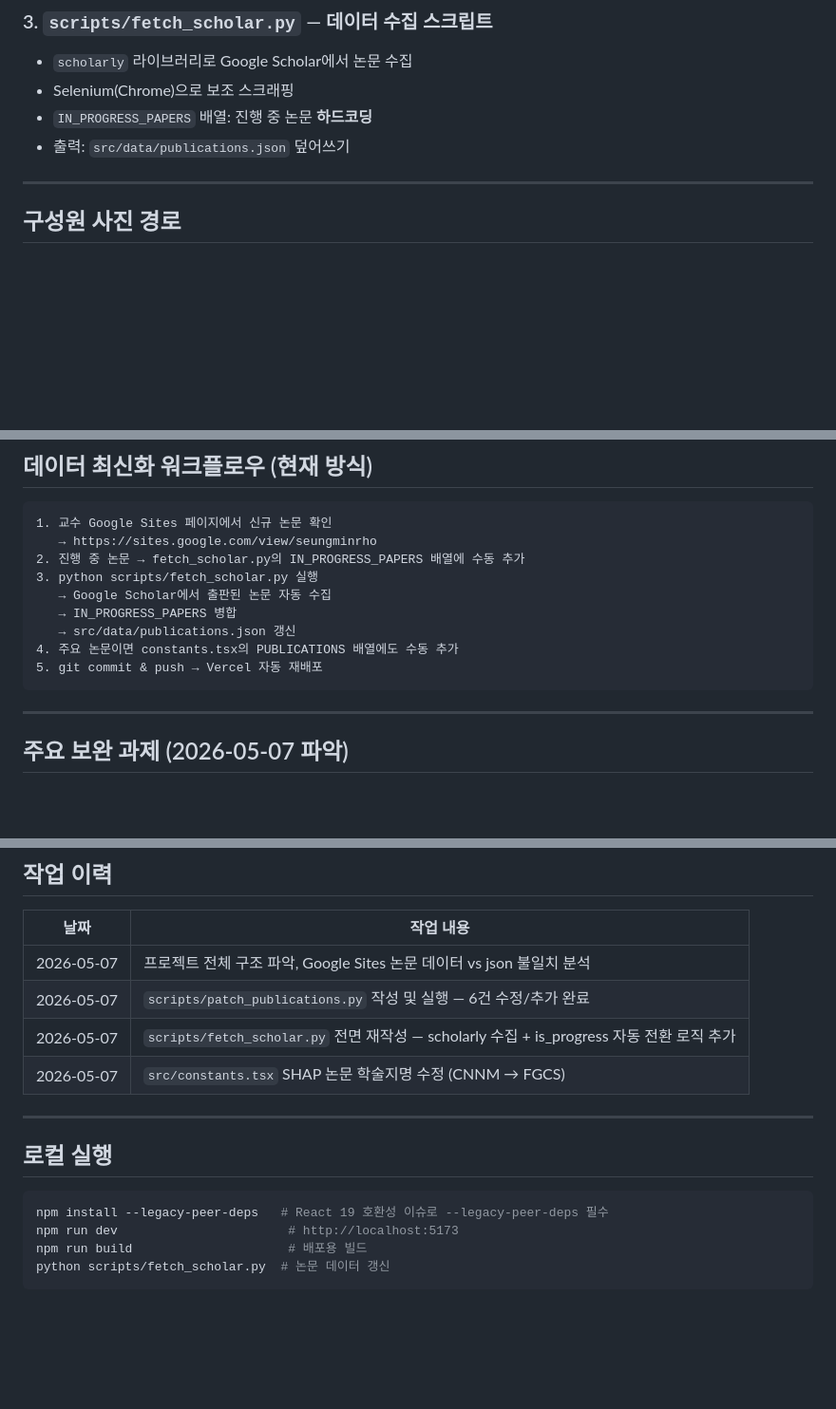
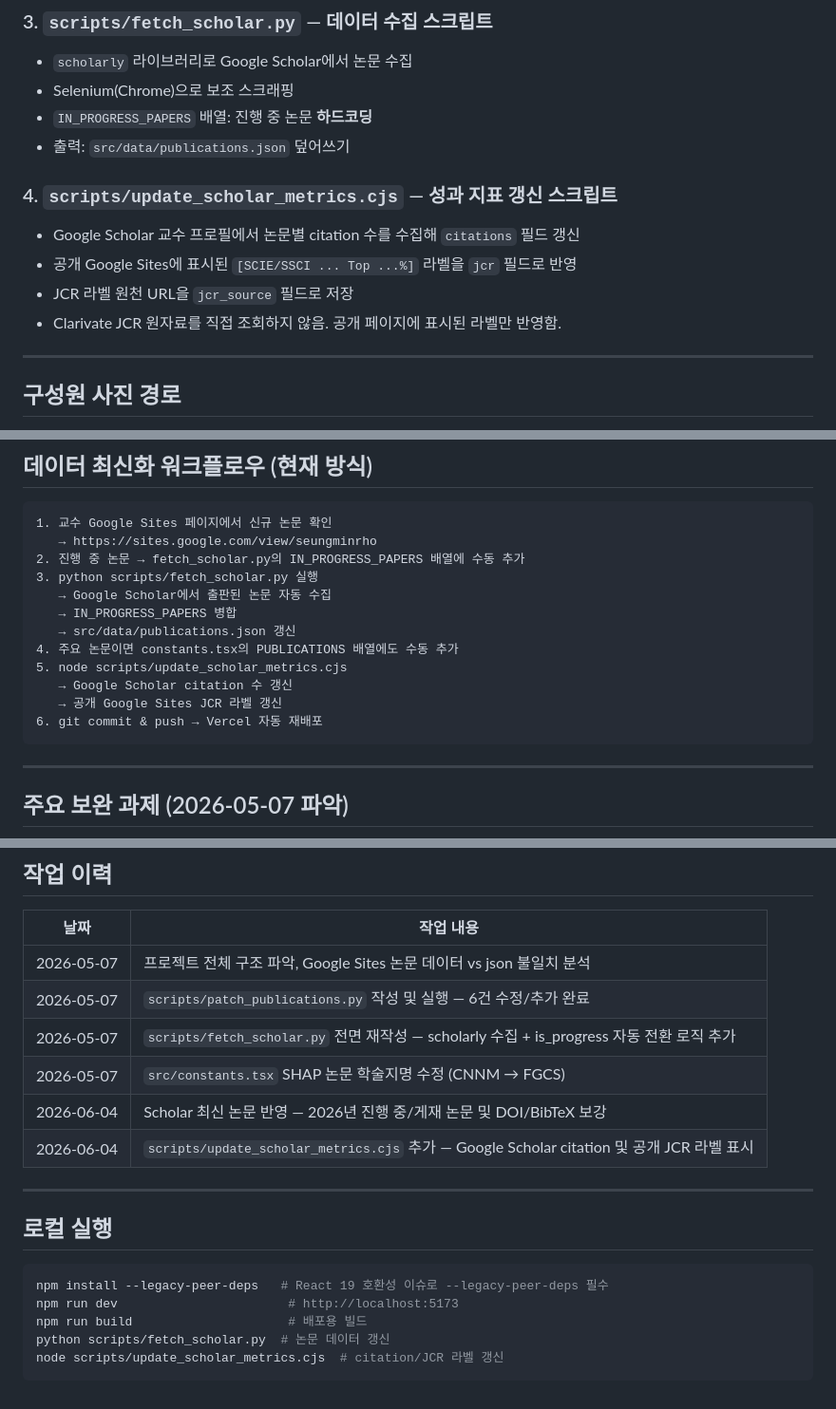
Before and after one commit to cau-purelab/cau-purelab.github.io, a Markdown page: CLAUDE.md, 3 parts joined by grey strips. Shown at 95% size. Rendered like a GitHub page; blank space fills up the shorter version.

````diff
--- a/CLAUDE.md
+++ b/CLAUDE.md
@@ -59,6 +59,12 @@
 - `IN_PROGRESS_PAPERS` 배열: 진행 중 논문 **하드코딩**
 - 출력: `src/data/publications.json` 덮어쓰기
 
+### 4. `scripts/update_scholar_metrics.cjs` — 성과 지표 갱신 스크립트
+- Google Scholar 교수 프로필에서 논문별 citation 수를 수집해 `citations` 필드 갱신
+- 공개 Google Sites에 표시된 `[SCIE/SSCI ... Top ...%]` 라벨을 `jcr` 필드로 반영
+- JCR 라벨 원천 URL을 `jcr_source` 필드로 저장
+- Clarivate JCR 원자료를 직접 조회하지 않음. 공개 페이지에 표시된 라벨만 반영함.
+
 ---
 
 ## 구성원 사진 경로
@@ -105,7 +111,10 @@
    → IN_PROGRESS_PAPERS 병합
    → src/data/publications.json 갱신
 4. 주요 논문이면 constants.tsx의 PUBLICATIONS 배열에도 수동 추가
-5. git commit & push → Vercel 자동 재배포
+5. node scripts/update_scholar_metrics.cjs
+   → Google Scholar citation 수 갱신
+   → 공개 Google Sites JCR 라벨 갱신
+6. git commit & push → Vercel 자동 재배포
 ```
 
 ---
@@ -154,6 +163,8 @@ pip install scholarly tqdm
 | 2026-05-07 | `scripts/patch_publications.py` 작성 및 실행 — 6건 수정/추가 완료 |
 | 2026-05-07 | `scripts/fetch_scholar.py` 전면 재작성 — scholarly 수집 + is_progress 자동 전환 로직 추가 |
 | 2026-05-07 | `src/constants.tsx` SHAP 논문 학술지명 수정 (CNNM → FGCS) |
+| 2026-06-04 | Scholar 최신 논문 반영 — 2026년 진행 중/게재 논문 및 DOI/BibTeX 보강 |
+| 2026-06-04 | `scripts/update_scholar_metrics.cjs` 추가 — Google Scholar citation 및 공개 JCR 라벨 표시 |
 
 ---
 
@@ -164,4 +175,5 @@ npm install --legacy-peer-deps   # React 19 호환성 이슈로 --legacy-peer-de
 npm run dev                       # http://localhost:5173
 npm run build                     # 배포용 빌드
 python scripts/fetch_scholar.py  # 논문 데이터 갱신
+node scripts/update_scholar_metrics.cjs  # citation/JCR 라벨 갱신
 ```
````
Also changed, not shown: other parts of CLAUDE.md (+1 -1 lines), README.md (+35 -8 lines).
